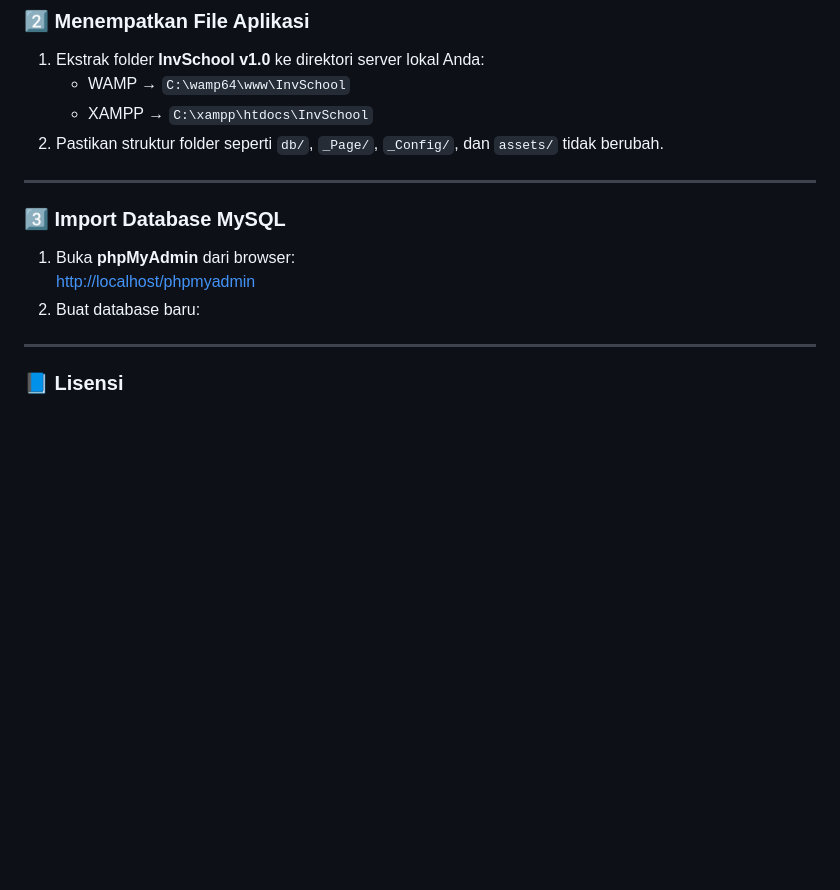
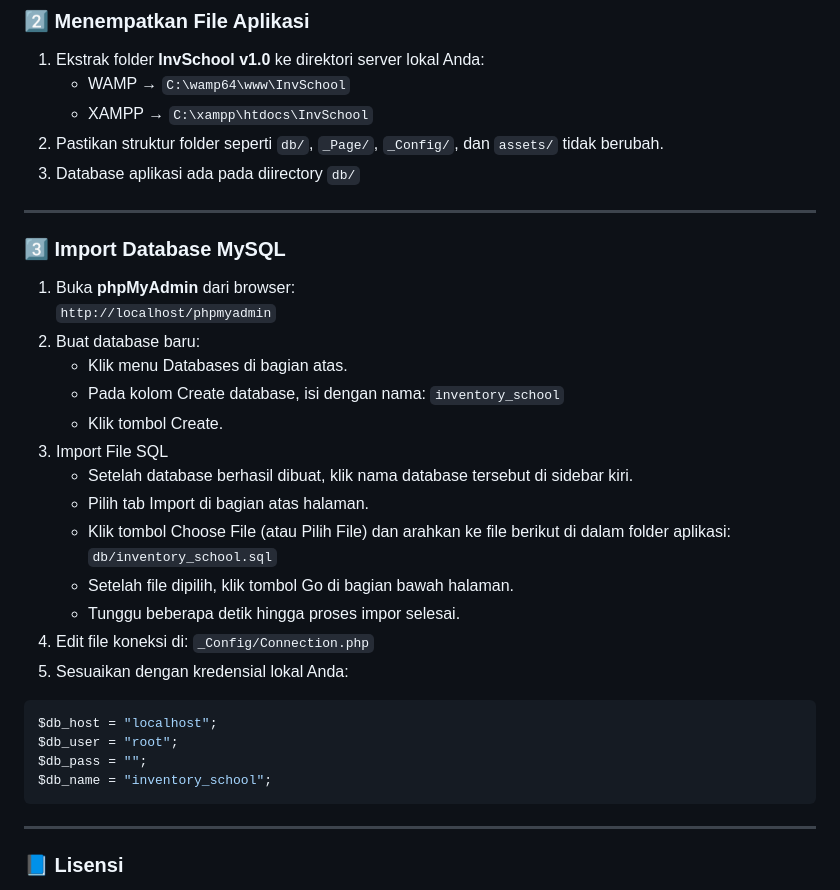
Before and after one commit to solihulhadi141213/inventory_sekolah, a Markdown page: README.md, the part around the change. GitHub-like rendering; blank space fills up the shorter version.

Commit message:
Update : Readme.md V1.0.1

````diff
--- a/README.md
+++ b/README.md
@@ -124,14 +124,31 @@ Sebelum menjalankan aplikasi, pastikan komputer Anda memiliki **WAMP** atau **XA
    - WAMP → `C:\wamp64\www\InvSchool`
    - XAMPP → `C:\xampp\htdocs\InvSchool`
 2. Pastikan struktur folder seperti `db/`, `_Page/`, `_Config/`, dan `assets/` tidak berubah.
+3. Database aplikasi ada pada diirectory `db/`
 
 ---
 
 ### 3️⃣ Import Database MySQL
 1. Buka **phpMyAdmin** dari browser:
-   [http://localhost/phpmyadmin](http://localhost/phpmyadmin)
+   `http://localhost/phpmyadmin`
 2. Buat database baru:
-
+   - Klik menu Databases di bagian atas.
+   - Pada kolom Create database, isi dengan nama: `inventory_school`
+   - Klik tombol Create.
+3. Import File SQL
+   - Setelah database berhasil dibuat, klik nama database tersebut di sidebar kiri.
+   - Pilih tab Import di bagian atas halaman.
+   - Klik tombol Choose File (atau Pilih File) dan arahkan ke file berikut di dalam folder aplikasi: `db/inventory_school.sql`
+   - Setelah file dipilih, klik tombol Go di bagian bawah halaman.
+   - Tunggu beberapa detik hingga proses impor selesai.
+4. Edit file koneksi di: `_Config/Connection.php`
+5. Sesuaikan dengan kredensial lokal Anda:
+```php
+$db_host = "localhost";
+$db_user = "root";
+$db_pass = "";
+$db_name = "inventory_school";
+```
 ---
 
 ### 📘 Lisensi
````
